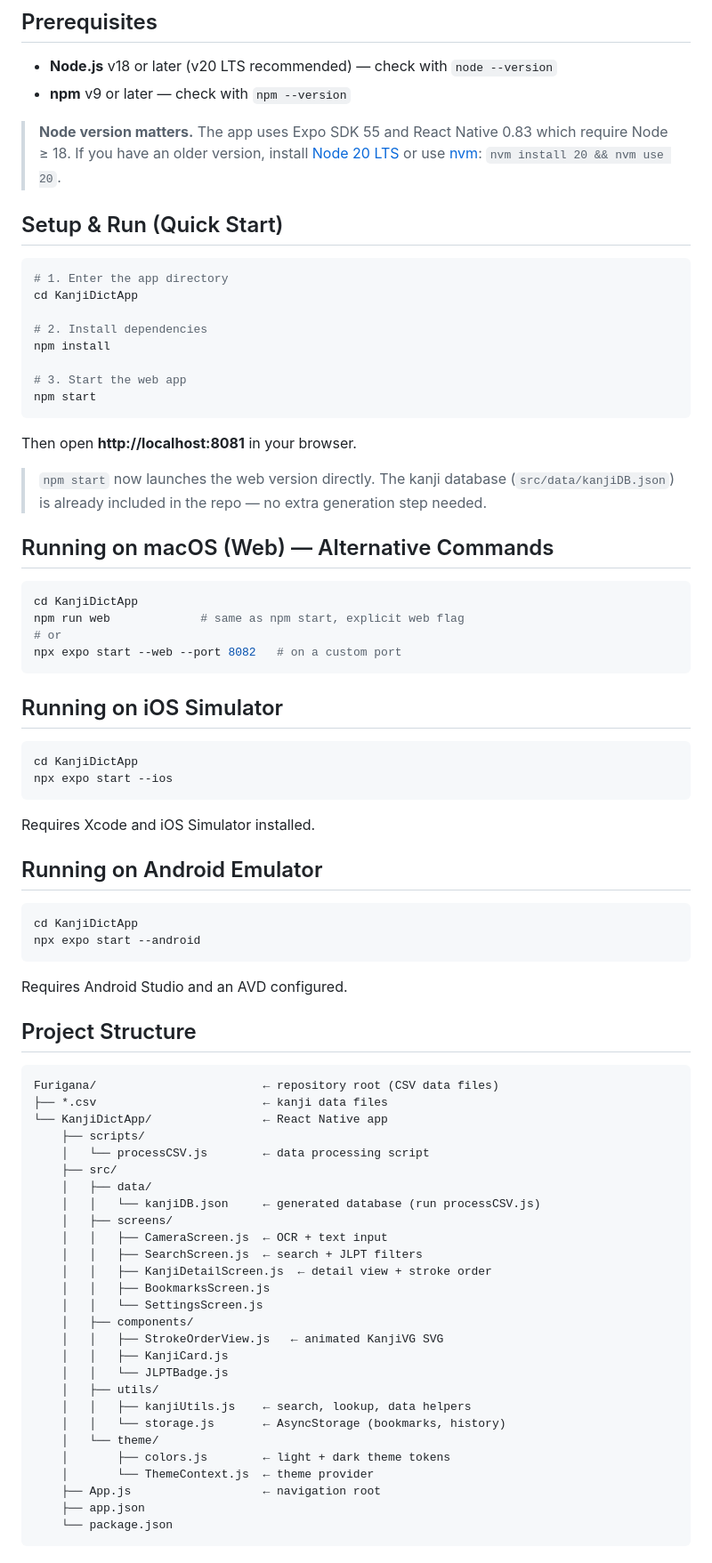
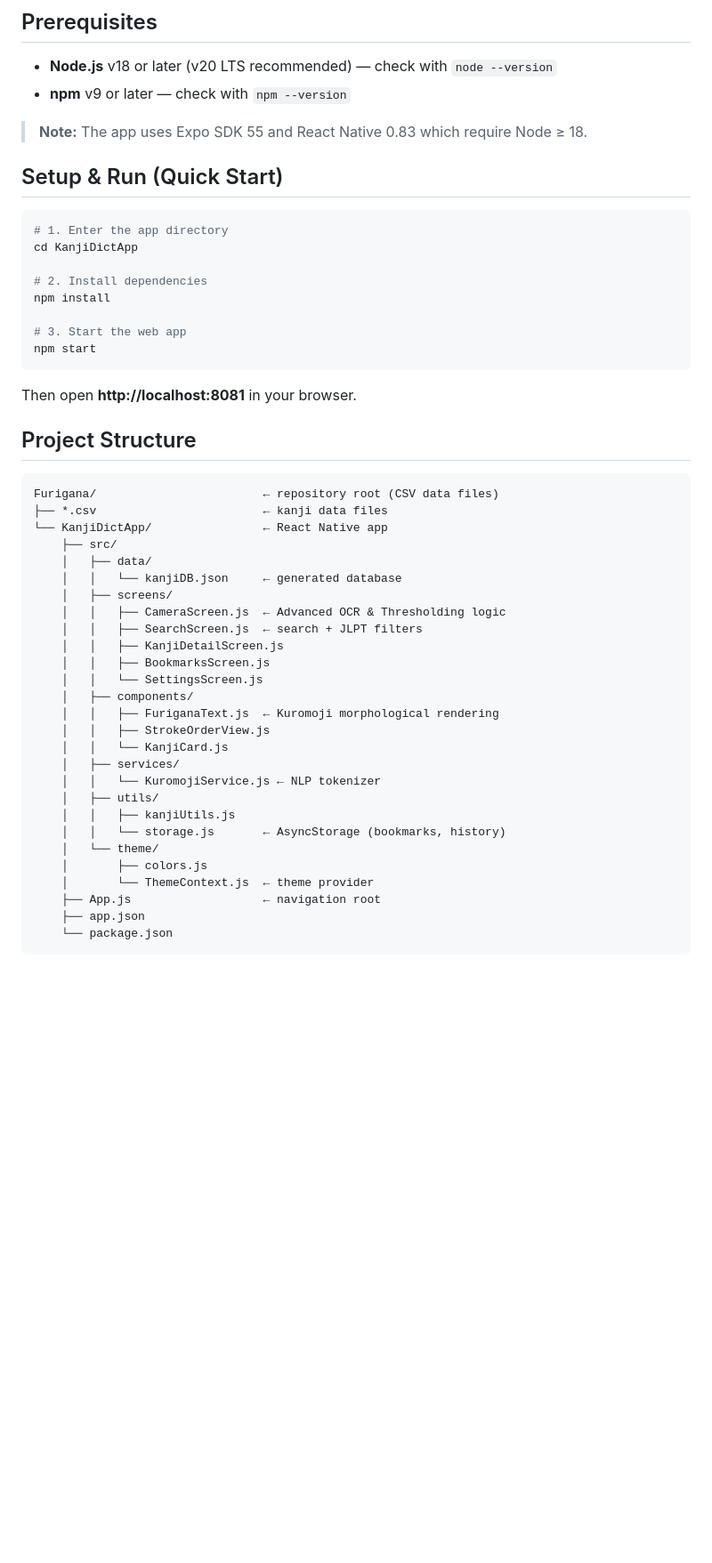
Before and after one commit to RashelGarg/Furigana, a Markdown page: README.md, the part around one of its changes. Shown at 89% size. Drawn GitHub-style; blank space fills up the shorter version.

````diff
--- a/README.md
+++ b/README.md
@@ -33,7 +42,7 @@ The app consolidates kanji data from the CSV files in this repository:
 - **Node.js** v18 or later (v20 LTS recommended) — check with `node --version`
 - **npm** v9 or later — check with `npm --version`
 
-> **Node version matters.** The app uses Expo SDK 55 and React Native 0.83 which require Node ≥ 18. If you have an older version, install [Node 20 LTS](https://nodejs.org/en/download) or use [nvm](https://github.com/nvm-sh/nvm): `nvm install 20 && nvm use 20`.
+> **Note:** The app uses Expo SDK 55 and React Native 0.83 which require Node ≥ 18.
 
 ## Setup & Run (Quick Start)
 
@@ -50,61 +59,32 @@ npm start
 
 Then open **http://localhost:8081** in your browser.
 
-> `npm start` now launches the web version directly. The kanji database (`src/data/kanjiDB.json`) is already included in the repo — no extra generation step needed.
-
-## Running on macOS (Web) — Alternative Commands
-
-```bash
-cd KanjiDictApp
-npm run web             # same as npm start, explicit web flag
-# or
-npx expo start --web --port 8082   # on a custom port
-```
-
-## Running on iOS Simulator
-
-```bash
-cd KanjiDictApp
-npx expo start --ios
-```
-
-Requires Xcode and iOS Simulator installed.
-
-## Running on Android Emulator
-
-```bash
-cd KanjiDictApp
-npx expo start --android
-```
-
-Requires Android Studio and an AVD configured.
-
 ## Project Structure
 
 ```
 Furigana/                        ← repository root (CSV data files)
 ├── *.csv                        ← kanji data files
 └── KanjiDictApp/                ← React Native app
-    ├── scripts/
-    │   └── processCSV.js        ← data processing script
     ├── src/
     │   ├── data/
-    │   │   └── kanjiDB.json     ← generated database (run processCSV.js)
+    │   │   └── kanjiDB.json     ← generated database
     │   ├── screens/
-    │   │   ├── CameraScreen.js  ← OCR + text input
+    │   │   ├── CameraScreen.js  ← Advanced OCR & Thresholding logic
     │   │   ├── SearchScreen.js  ← search + JLPT filters
-    │   │   ├── KanjiDetailScreen.js  ← detail view + stroke order
+    │   │   ├── KanjiDetailScreen.js
     │   │   ├── BookmarksScreen.js
     │   │   └── SettingsScreen.js
     │   ├── components/
-    │   │   ├── StrokeOrderView.js   ← animated KanjiVG SVG
-    │   │   ├── KanjiCard.js
-    │   │   └── JLPTBadge.js
+    │   │   ├── FuriganaText.js  ← Kuromoji morphological rendering
+    │   │   ├── StrokeOrderView.js
+    │   │   └── KanjiCard.js
+    │   ├── services/
+    │   │   └── KuromojiService.js ← NLP tokenizer
     │   ├── utils/
-    │   │   ├── kanjiUtils.js    ← search, lookup, data helpers
+    │   │   ├── kanjiUtils.js
     │   │   └── storage.js       ← AsyncStorage (bookmarks, history)
     │   └── theme/
-    │       ├── colors.js        ← light + dark theme tokens
+    │       ├── colors.js
     │       └── ThemeContext.js  ← theme provider
     ├── App.js                   ← navigation root
     ├── app.json
````
Also changed, not shown: other parts of README.md (+23 -60 lines), INTERVIEW_PREP.md (added, +50 -0 lines).
